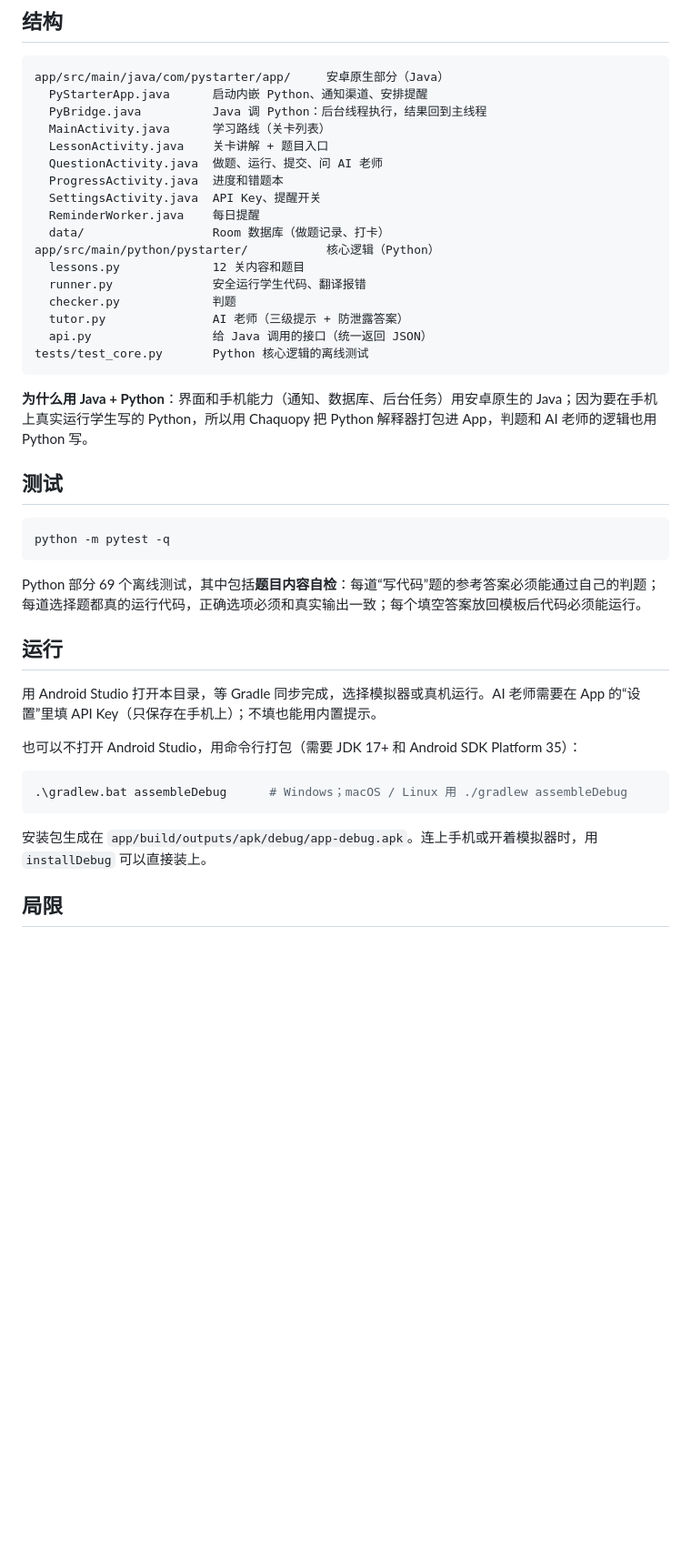
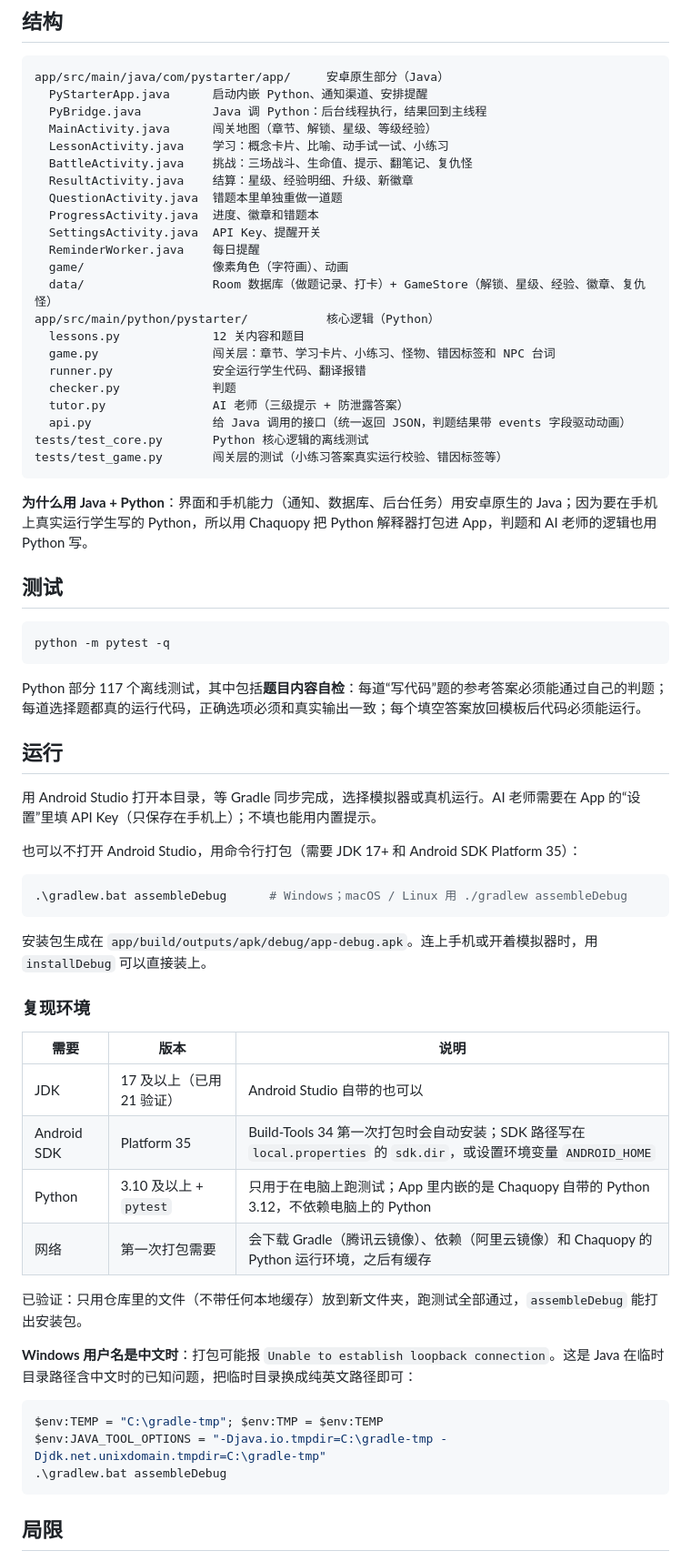
Before and after one commit to ddddddd05/py-starter-app, a Markdown page: README.md, the part around one of its changes. Shown at 91% size. Drawn GitHub-style; blank space fills up the shorter version.

````diff
--- a/README.md
+++ b/README.md
@@ -23,20 +42,25 @@
 app/src/main/java/com/pystarter/app/     安卓原生部分（Java）
   PyStarterApp.java      启动内嵌 Python、通知渠道、安排提醒
   PyBridge.java          Java 调 Python：后台线程执行，结果回到主线程
-  MainActivity.java      学习路线（关卡列表）
-  LessonActivity.java    关卡讲解 + 题目入口
-  QuestionActivity.java  做题、运行、提交、问 AI 老师
-  ProgressActivity.java  进度和错题本
+  MainActivity.java      闯关地图（章节、解锁、星级、等级经验）
+  LessonActivity.java    学习：概念卡片、比喻、动手试一试、小练习
+  BattleActivity.java    挑战：三场战斗、生命值、提示、翻笔记、复仇怪
+  ResultActivity.java    结算：星级、经验明细、升级、新徽章
+  QuestionActivity.java  错题本里单独重做一道题
+  ProgressActivity.java  进度、徽章和错题本
   SettingsActivity.java  API Key、提醒开关
   ReminderWorker.java    每日提醒
-  data/                  Room 数据库（做题记录、打卡）
+  game/                  像素角色（字符画）、动画
+  data/                  Room 数据库（做题记录、打卡）+ GameStore（解锁、星级、经验、徽章、复仇怪）
 app/src/main/python/pystarter/           核心逻辑（Python）
   lessons.py             12 关内容和题目
+  game.py                闯关层：章节、学习卡片、小练习、怪物、错因标签和 NPC 台词
   runner.py              安全运行学生代码、翻译报错
   checker.py             判题
   tutor.py               AI 老师（三级提示 + 防泄露答案）
-  api.py                 给 Java 调用的接口（统一返回 JSON）
+  api.py                 给 Java 调用的接口（统一返回 JSON，判题结果带 events 字段驱动动画）
 tests/test_core.py       Python 核心逻辑的离线测试
+tests/test_game.py       闯关层的测试（小练习答案真实运行校验、错因标签等）
 ```
 
 **为什么用 Java + Python**：界面和手机能力（通知、数据库、后台任务）用安卓原生的 Java；因为要在手机上真实运行学生写的 Python，所以用 Chaquopy 把 Python 解释器打包进 App，判题和 AI 老师的逻辑也用 Python 写。
@@ -47,7 +71,7 @@ tests/test_core.py       Python 核心逻辑的离线测试
 python -m pytest -q
 ```
 
-Python 部分 69 个离线测试，其中包括**题目内容自检**：每道“写代码”题的参考答案必须能通过自己的判题；每道选择题都真的运行代码，正确选项必须和真实输出一致；每个填空答案放回模板后代码必须能运行。
+Python 部分 117 个离线测试，其中包括**题目内容自检**：每道“写代码”题的参考答案必须能通过自己的判题；每道选择题都真的运行代码，正确选项必须和真实输出一致；每个填空答案放回模板后代码必须能运行。
 
 ## 运行
 
@@ -61,6 +85,25 @@ Python 部分 69 个离线测试，其中包括**题目内容自检**：每道
 
 安装包生成在 `app/build/outputs/apk/debug/app-debug.apk`。连上手机或开着模拟器时，用 `installDebug` 可以直接装上。
 
+### 复现环境
+
+| 需要 | 版本 | 说明 |
+|---|---|---|
+| JDK | 17 及以上（已用 21 验证） | Android Studio 自带的也可以 |
+| Android SDK | Platform 35 | Build-Tools 34 第一次打包时会自动安装；SDK 路径写在 `local.properties` 的 `sdk.dir`，或设置环境变量 `ANDROID_HOME` |
+| Python | 3.10 及以上 + `pytest` | 只用于在电脑上跑测试；App 里内嵌的是 Chaquopy 自带的 Python 3.12，不依赖电脑上的 Python |
+| 网络 | 第一次打包需要 | 会下载 Gradle（腾讯云镜像）、依赖（阿里云镜像）和 Chaquopy 的 Python 运行环境，之后有缓存 |
+
+已验证：只用仓库里的文件（不带任何本地缓存）放到新文件夹，跑测试全部通过，`assembleDebug` 能打出安装包。
+
+**Windows 用户名是中文时**：打包可能报 `Unable to establish loopback connection`。这是 Java 在临时目录路径含中文时的已知问题，把临时目录换成纯英文路径即可：
+
+```powershell
+$env:TEMP = "C:\gradle-tmp"; $env:TMP = $env:TEMP
+$env:JAVA_TOOL_OPTIONS = "-Djava.io.tmpdir=C:\gradle-tmp -Djdk.net.unixdomain.tmpdir=C:\gradle-tmp"
+.\gradlew.bat assembleDebug
+```
+
 ## 局限
 
 - 只有安卓端（iOS 原生需要 macOS 和 Xcode）；
````
Also changed, not shown: other parts of README.md (+23 -4 lines), docs/开发记录.md (added, +55 -0 lines), docs/demo.gif (added), 3 other files.
